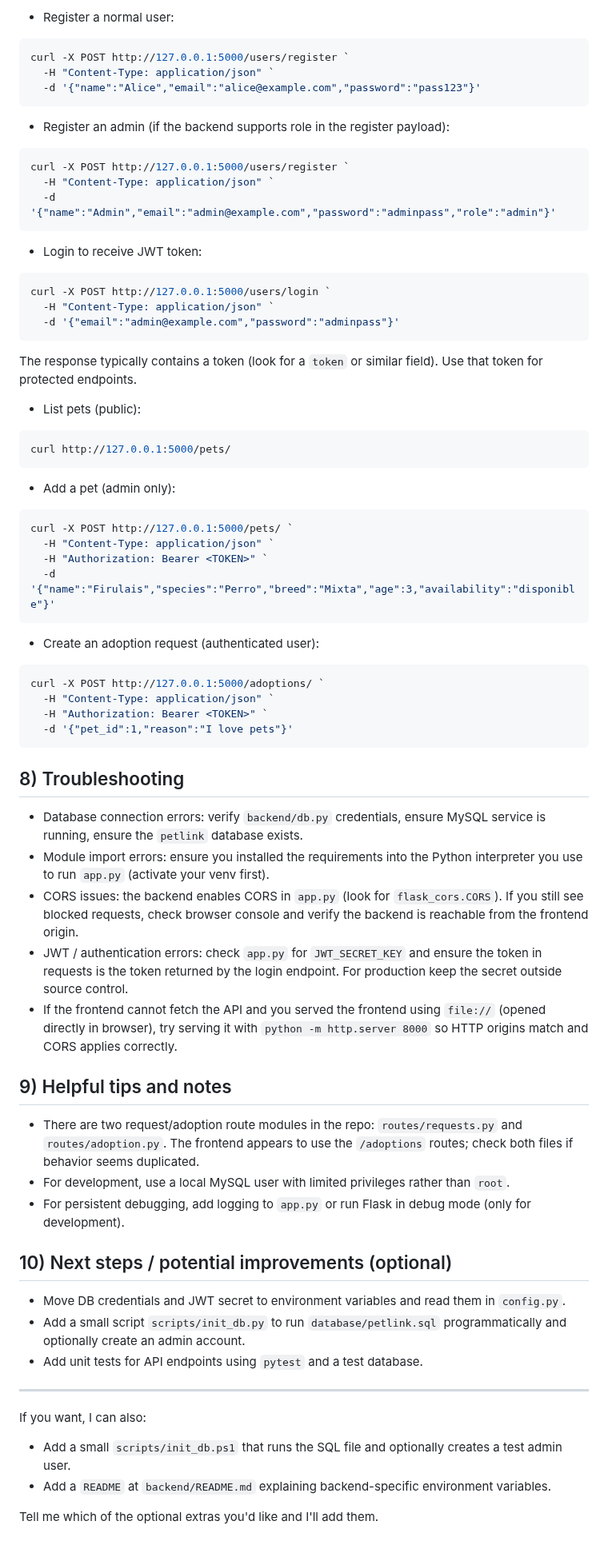
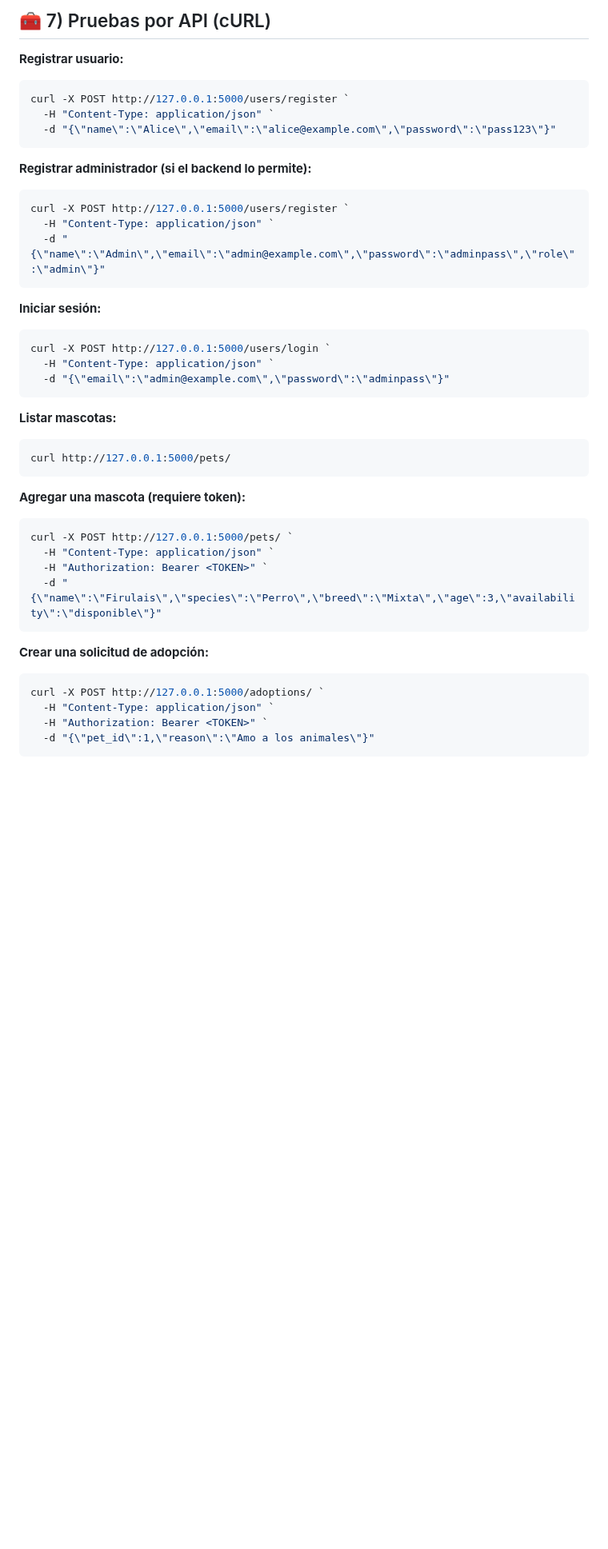
Before and after one commit to AmandaMZ24/Prototipo_Req, a Markdown page: README.md, the part around one of its changes. Shown at 80% size. GitHub-like rendering; blank space fills up the shorter version.

````diff
--- a/README.md
+++ b/README.md
@@ -137,79 +171,50 @@ Below are cURL examples to exercise the API. Replace `127.0.0.1:5000` if your ba
 
-- Register a normal user:
+## 🧰 7) Pruebas por API (cURL)
+
+**Registrar usuario:**
 
 ```powershell
 curl -X POST http://127.0.0.1:5000/users/register `
   -H "Content-Type: application/json" `
-  -d '{"name":"Alice","email":"alice@example.com","password":"pass123"}'
+  -d "{\"name\":\"Alice\",\"email\":\"alice@example.com\",\"password\":\"pass123\"}"
 ```
 
-- Register an admin (if the backend supports role in the register payload):
+**Registrar administrador (si el backend lo permite):**
 
 ```powershell
 curl -X POST http://127.0.0.1:5000/users/register `
   -H "Content-Type: application/json" `
-  -d '{"name":"Admin","email":"admin@example.com","password":"adminpass","role":"admin"}'
+  -d "{\"name\":\"Admin\",\"email\":\"admin@example.com\",\"password\":\"adminpass\",\"role\":\"admin\"}"
 ```
 
-- Login to receive JWT token:
+**Iniciar sesión:**
 
 ```powershell
 curl -X POST http://127.0.0.1:5000/users/login `
   -H "Content-Type: application/json" `
-  -d '{"email":"admin@example.com","password":"adminpass"}'
+  -d "{\"email\":\"admin@example.com\",\"password\":\"adminpass\"}"
 ```
 
-The response typically contains a token (look for a `token` or similar field). Use that token for protected endpoints.
-
-- List pets (public):
+**Listar mascotas:**
 
 ```powershell
 curl http://127.0.0.1:5000/pets/
 ```
 
-- Add a pet (admin only):
+**Agregar una mascota (requiere token):**
 
 ```powershell
 curl -X POST http://127.0.0.1:5000/pets/ `
   -H "Content-Type: application/json" `
   -H "Authorization: Bearer <TOKEN>" `
-  -d '{"name":"Firulais","species":"Perro","breed":"Mixta","age":3,"availability":"disponible"}'
+  -d "{\"name\":\"Firulais\",\"species\":\"Perro\",\"breed\":\"Mixta\",\"age\":3,\"availability\":\"disponible\"}"
 ```
 
-- Create an adoption request (authenticated user):
+**Crear una solicitud de adopción:**
 
 ```powershell
 curl -X POST http://127.0.0.1:5000/adoptions/ `
   -H "Content-Type: application/json" `
   -H "Authorization: Bearer <TOKEN>" `
-  -d '{"pet_id":1,"reason":"I love pets"}'
+  -d "{\"pet_id\":1,\"reason\":\"Amo a los animales\"}"
 ```
-
-## 8) Troubleshooting
-
-- Database connection errors: verify `backend/db.py` credentials, ensure MySQL service is running, ensure the `petlink` database exists.
-- Module import errors: ensure you installed the requirements into the Python interpreter you use to run `app.py` (activate your venv first).
-- CORS issues: the backend enables CORS in `app.py` (look for `flask_cors.CORS`). If you still see blocked requests, check browser console and verify the backend is reachable from the frontend origin.
-- JWT / authentication errors: check `app.py` for `JWT_SECRET_KEY` and ensure the token in requests is the token returned by the login endpoint. For production keep the secret outside source control.
-- If the frontend cannot fetch the API and you served the frontend using `file://` (opened directly in browser), try serving it with `python -m http.server 8000` so HTTP origins match and CORS applies correctly.
-
-## 9) Helpful tips and notes
-
-- There are two request/adoption route modules in the repo: `routes/requests.py` and `routes/adoption.py`. The frontend appears to use the `/adoptions` routes; check both files if behavior seems duplicated.
-- For development, use a local MySQL user with limited privileges rather than `root`.
-- For persistent debugging, add logging to `app.py` or run Flask in debug mode (only for development).
-
-## 10) Next steps / potential improvements (optional)
-
-- Move DB credentials and JWT secret to environment variables and read them in `config.py`.
-- Add a small script `scripts/init_db.py` to run `database/petlink.sql` programmatically and optionally create an admin account.
-- Add unit tests for API endpoints using `pytest` and a test database.
-
----
-
-If you want, I can also:
-
-- Add a small `scripts/init_db.ps1` that runs the SQL file and optionally creates a test admin user.
-- Add a `README` at `backend/README.md` explaining backend-specific environment variables.
-
-Tell me which of the optional extras you'd like and I'll add them.
````
Also changed, not shown: other parts of README.md (+97 -63 lines).
